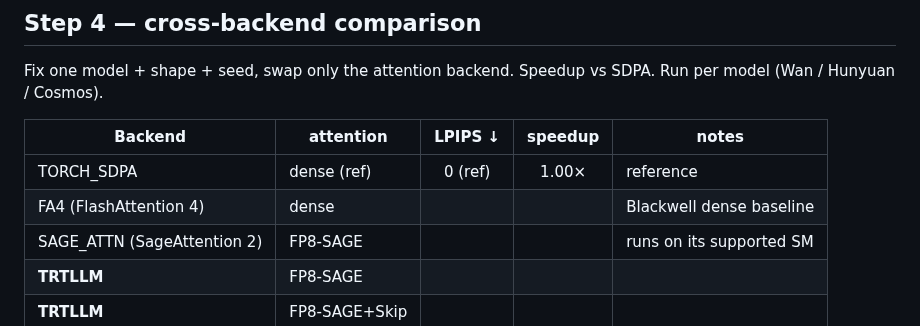
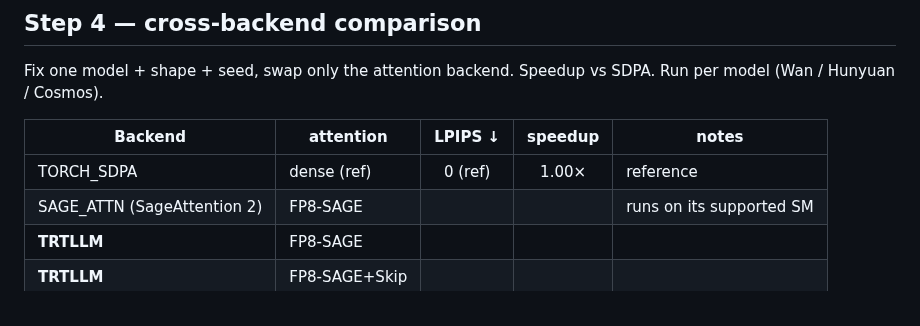
Before and after one commit to lishunyang12/vllm-omni-model-rankings, a Markdown page: scripts/skip_softmax_test_results.md, the part around the change. Rendered like a GitHub page.

Commit message:
Drop FA4 from cross-backend comparison for now

```diff
--- a/scripts/skip_softmax_test_results.md
+++ b/scripts/skip_softmax_test_results.md
@@ -156,7 +156,6 @@ Fix one model + shape + seed, swap only the attention backend. Speedup vs SDPA.
 | Backend | attention | LPIPS ↓ | speedup | notes |
 |---------|-----------|:-------:|:-------:|-------|
 | TORCH_SDPA                   | dense (ref)   | 0 (ref) | 1.00× | reference |
-| FA4 (FlashAttention 4)      | dense         |         |        | Blackwell dense baseline |
 | SAGE_ATTN (SageAttention 2) | FP8-SAGE      |         |        | runs on its supported SM |
 | **TRTLLM**                  | FP8-SAGE      |         |        |  |
 | **TRTLLM**                  | FP8-SAGE+Skip |         |        |  |
```
